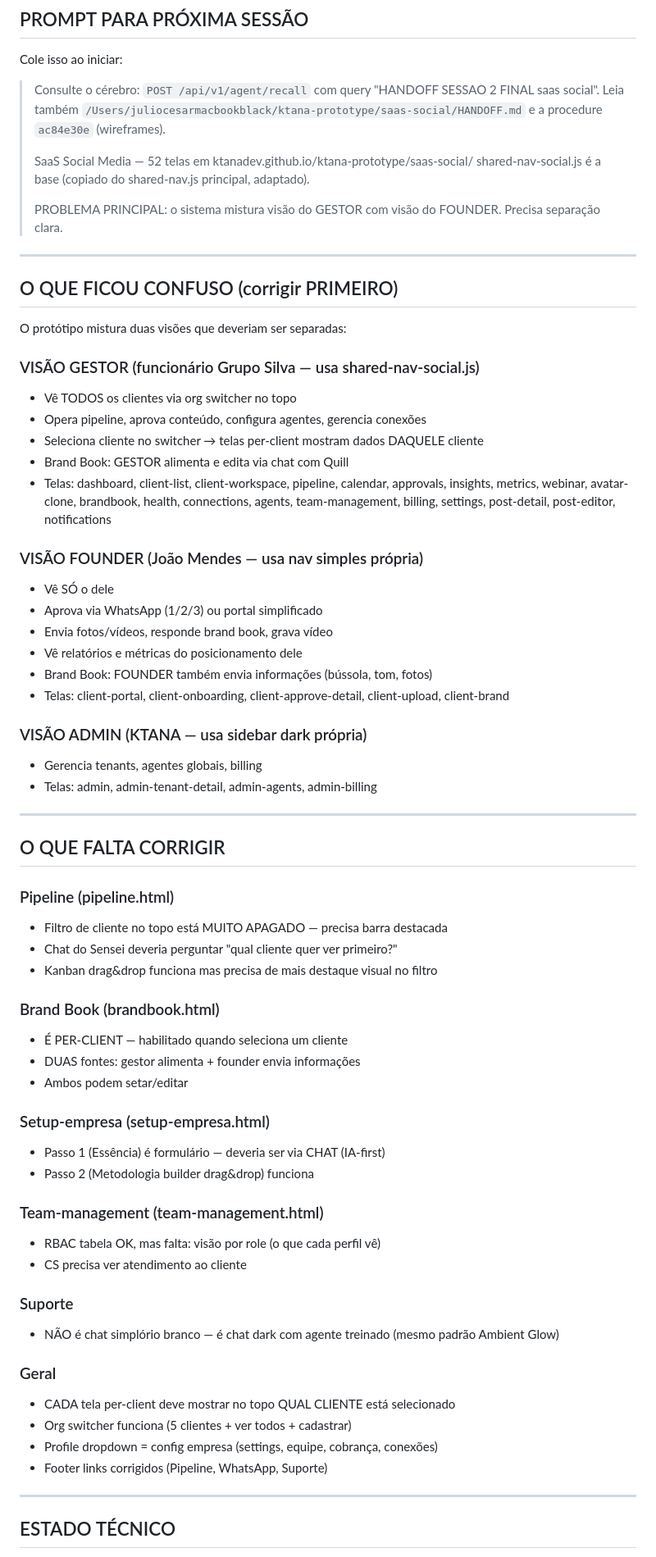
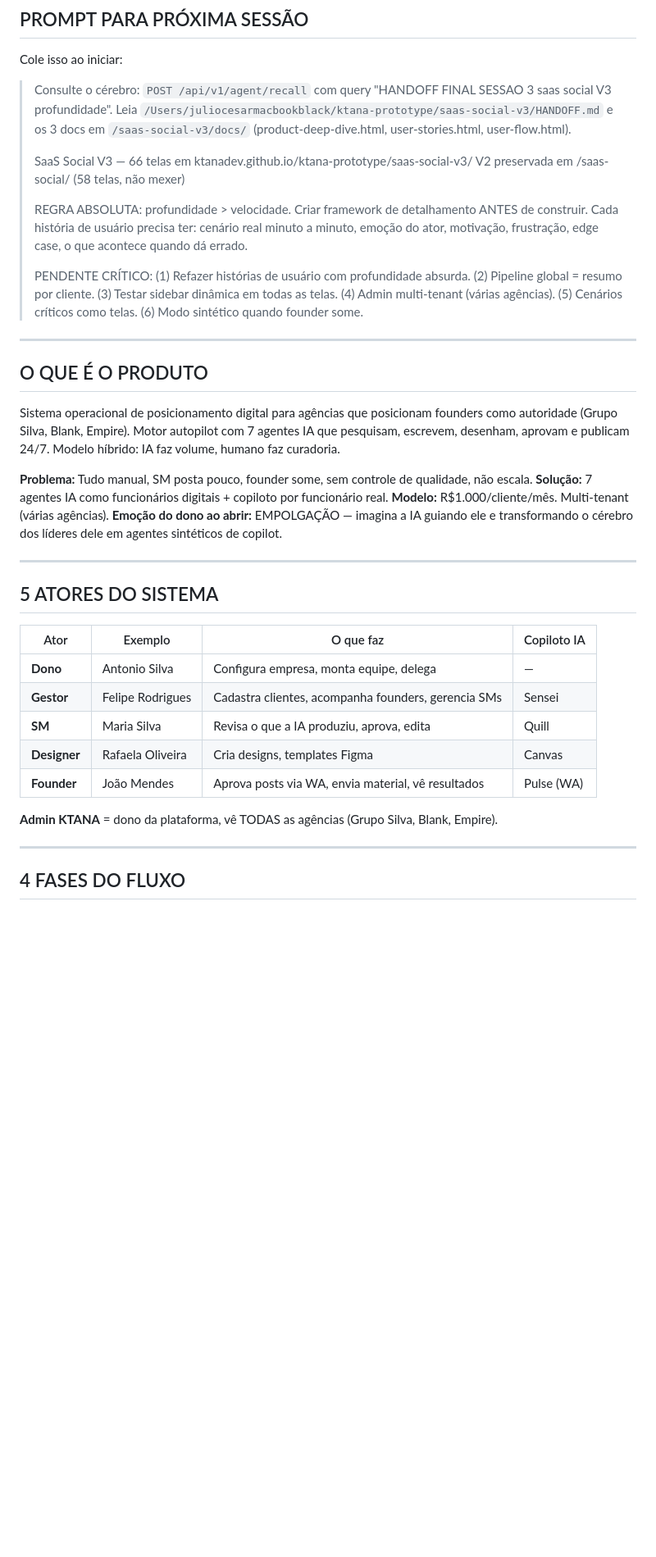
Before and after one commit to ktanadev/ktana-prototype, a Markdown page: saas-social-v3/HANDOFF.md, the part around one of its changes. Shown at 82% size. GitHub-like rendering; blank space fills up the shorter version.

```diff
--- a/saas-social-v3/HANDOFF.md
+++ b/saas-social-v3/HANDOFF.md
@@ -4,70 +4,41 @@
 
 Cole isso ao iniciar:
 
-> Consulte o cérebro: `POST /api/v1/agent/recall` com query "HANDOFF SESSAO 2 FINAL saas social". Leia também `/Users/juliocesarmacbookblack/ktana-prototype/saas-social/HANDOFF.md` e a procedure `ac84e30e` (wireframes).
+> Consulte o cérebro: `POST /api/v1/agent/recall` com query "HANDOFF FINAL SESSAO 3 saas social V3 profundidade". Leia `/Users/juliocesarmacbookblack/ktana-prototype/saas-social-v3/HANDOFF.md` e os 3 docs em `/saas-social-v3/docs/` (product-deep-dive.html, user-stories.html, user-flow.html).
 >
-> SaaS Social Media — 52 telas em ktanadev.github.io/ktana-prototype/saas-social/
-> shared-nav-social.js é a base (copiado do shared-nav.js principal, adaptado).
+> SaaS Social V3 — 66 telas em ktanadev.github.io/ktana-prototype/saas-social-v3/
+> V2 preservada em /saas-social/ (58 telas, não mexer)
 >
-> PROBLEMA PRINCIPAL: o sistema mistura visão do GESTOR com visão do FOUNDER. Precisa separação clara.
+> REGRA ABSOLUTA: profundidade > velocidade. Criar framework de detalhamento ANTES de construir. Cada história de usuário precisa ter: cenário real minuto a minuto, emoção do ator, motivação, frustração, edge case, o que acontece quando dá errado.
+>
+> PENDENTE CRÍTICO: (1) Refazer histórias de usuário com profundidade absurda. (2) Pipeline global = resumo por cliente. (3) Testar sidebar dinâmica em todas as telas. (4) Admin multi-tenant (várias agências). (5) Cenários críticos como telas. (6) Modo sintético quando founder some.
 
 ---
 
-## O QUE FICOU CONFUSO (corrigir PRIMEIRO)
+## O QUE É O PRODUTO
 
-O protótipo mistura duas visões que deveriam ser separadas:
+Sistema operacional de posicionamento digital para agências que posicionam founders como autoridade (Grupo Silva, Blank, Empire). Motor autopilot com 7 agentes IA que pesquisam, escrevem, desenham, aprovam e publicam 24/7. Modelo híbrido: IA faz volume, humano faz curadoria.
 
-### VISÃO GESTOR (funcionário Grupo Silva — usa shared-nav-social.js)
-- Vê TODOS os clientes via org switcher no topo
-- Opera pipeline, aprova conteúdo, configura agentes, gerencia conexões
-- Seleciona cliente no switcher → telas per-client mostram dados DAQUELE cliente
-- Brand Book: GESTOR alimenta e edita via chat com Quill
-- Telas: dashboard, client-list, client-workspace, pipeline, calendar, approvals, insights, metrics, webinar, avatar-clone, brandbook, health, connections, agents, team-management, billing, settings, post-detail, post-editor, notifications
-
-### VISÃO FOUNDER (João Mendes — usa nav simples própria)
-- Vê SÓ o dele
-- Aprova via WhatsApp (1/2/3) ou portal simplificado
-- Envia fotos/vídeos, responde brand book, grava vídeo
-- Vê relatórios e métricas do posicionamento dele
-- Brand Book: FOUNDER também envia informações (bússola, tom, fotos)
-- Telas: client-portal, client-onboarding, client-approve-detail, client-upload, client-brand
-
-### VISÃO ADMIN (KTANA — usa sidebar dark própria)
-- Gerencia tenants, agentes globais, billing
-- Telas: admin, admin-tenant-detail, admin-agents, admin-billing
+**Problema:** Tudo manual, SM posta pouco, founder some, sem controle de qualidade, não escala.
+**Solução:** 7 agentes IA como funcionários digitais + copiloto por funcionário real.
+**Modelo:** R$1.000/cliente/mês. Multi-tenant (várias agências).
+**Emoção do dono ao abrir:** EMPOLGAÇÃO — imagina a IA guiando ele e transformando o cérebro dos líderes dele em agentes sintéticos de copilot.
 
 ---
 
-## O QUE FALTA CORRIGIR
+## 5 ATORES DO SISTEMA
 
-### Pipeline (pipeline.html)
-- Filtro de cliente no topo está MUITO APAGADO — precisa barra destacada
-- Chat do Sensei deveria perguntar "qual cliente quer ver primeiro?"
-- Kanban drag&drop funciona mas precisa de mais destaque visual no filtro
+| Ator | Exemplo | O que faz | Copiloto IA |
+|------|---------|-----------|-------------|
+| **Dono** | Antonio Silva | Configura empresa, monta equipe, delega | — |
+| **Gestor** | Felipe Rodrigues | Cadastra clientes, acompanha founders, gerencia SMs | Sensei |
+| **SM** | Maria Silva | Revisa o que a IA produziu, aprova, edita | Quill |
+| **Designer** | Rafaela Oliveira | Cria designs, templates Figma | Canvas |
+| **Founder** | João Mendes | Aprova posts via WA, envia material, vê resultados | Pulse (WA) |
 
-### Brand Book (brandbook.html)
-- É PER-CLIENT — habilitado quando seleciona um cliente
-- DUAS fontes: gestor alimenta + founder envia informações
-- Ambos podem setar/editar
-
-### Setup-empresa (setup-empresa.html)
-- Passo 1 (Essência) é formulário — deveria ser via CHAT (IA-first)
-- Passo 2 (Metodologia builder drag&drop) funciona
-
-### Team-management (team-management.html)
-- RBAC tabela OK, mas falta: visão por role (o que cada perfil vê)
-- CS precisa ver atendimento ao cliente
-
-### Suporte
-- NÃO é chat simplório branco — é chat dark com agente treinado (mesmo padrão Ambient Glow)
-
-### Geral
-- CADA tela per-client deve mostrar no topo QUAL CLIENTE está selecionado
-- Org switcher funciona (5 clientes + ver todos + cadastrar)
-- Profile dropdown = config empresa (settings, equipe, cobrança, conexões)
-- Footer links corrigidos (Pipeline, WhatsApp, Suporte)
+**Admin KTANA** = dono da plataforma, vê TODAS as agências (Grupo Silva, Blank, Empire).
 
 ---
 
-## ESTADO TÉCNICO
+## 4 FASES DO FLUXO
 
```
Also changed, not shown: other parts of saas-social-v3/HANDOFF.md (+145 -16 lines).
